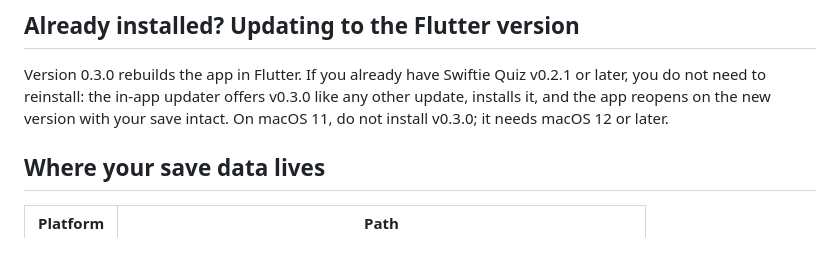
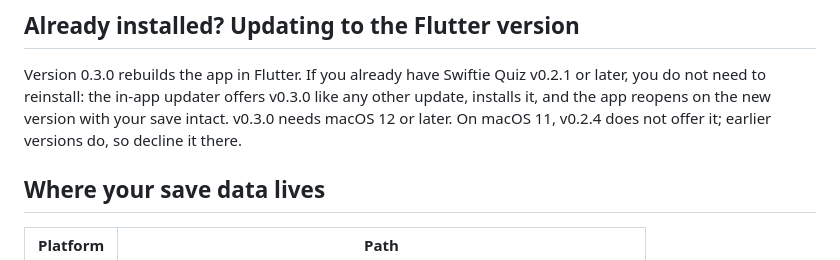
Before and after one commit to SatanshuMishra/project-swiftee, a Markdown page: docs/INSTALL.md, the part around the change. Rendered like a GitHub page.

```diff
--- a/docs/INSTALL.md
+++ b/docs/INSTALL.md
@@ -68,8 +68,8 @@ apply silently — the warning only appears for the very first install.
 Version 0.3.0 rebuilds the app in Flutter. If you already have Swiftie Quiz
 v0.2.1 or later, you do not need to reinstall: the in-app updater offers
 v0.3.0 like any other update, installs it, and the app reopens on the new
-version with your save intact. On macOS 11, do not install v0.3.0; it needs
-macOS 12 or later.
+version with your save intact. v0.3.0 needs macOS 12 or later. On macOS 11,
+v0.2.4 does not offer it; earlier versions do, so decline it there.
 
 ## Where your save data lives
 
```
Also changed, not shown: CHANGELOG.md (+17 -6 lines).
